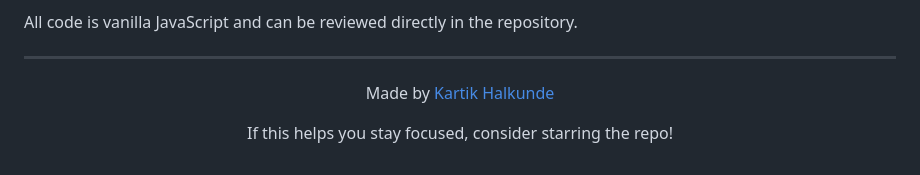
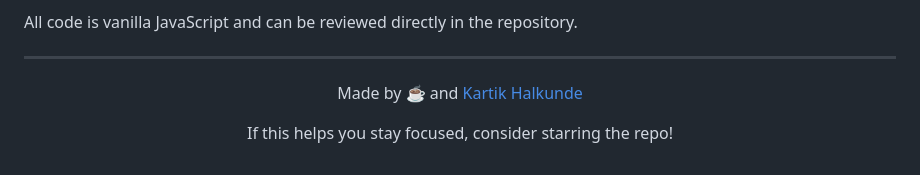
Before and after one commit to KartikHalkunde/LockedIn-YT, a Markdown page: README.md, the part around the change. Rendered like a GitHub page.

Commit message:
Update author line in README.md

```diff
--- a/README.md
+++ b/README.md
@@ -309,7 +309,7 @@ All code is vanilla JavaScript and can be reviewed directly in the repository.
 
 <div align="center">
 
-Made by [Kartik Halkunde](https://github.com/KartikHalkunde)
+Made by ☕ and [Kartik Halkunde](https://github.com/KartikHalkunde)
 
 If this helps you stay focused, consider starring the repo!
 
```
